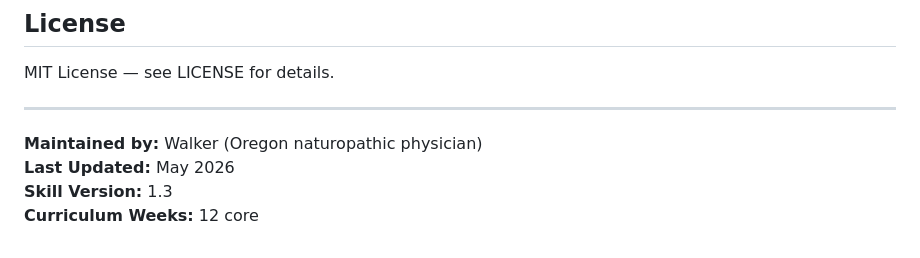
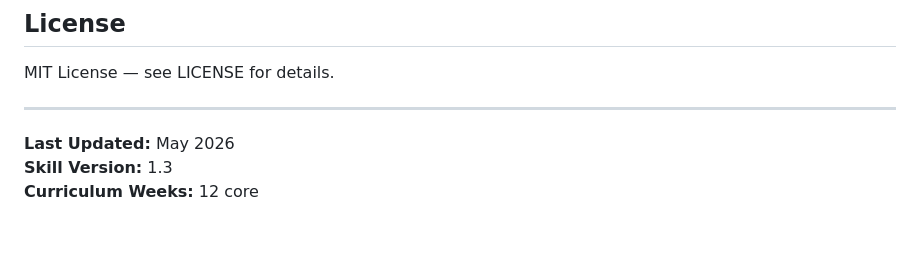
Before and after one commit to drwjkirkpatrick-web/human-metabolic-optimization, a Markdown page: README.md, the part around the change. Rendered like a GitHub page.

Commit message:
docs: remove 'Maintained by: Walker' line from README

```diff
--- a/README.md
+++ b/README.md
@@ -239,7 +239,6 @@ MIT License — see LICENSE for details.
 
 ---
 
-**Maintained by:** Walker (Oregon naturopathic physician)
 **Last Updated:** May 2026
 **Skill Version:** 1.3
 **Curriculum Weeks:** 12 core
```
